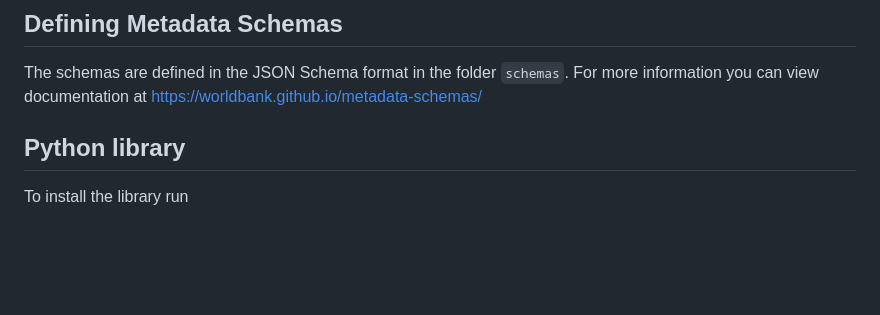
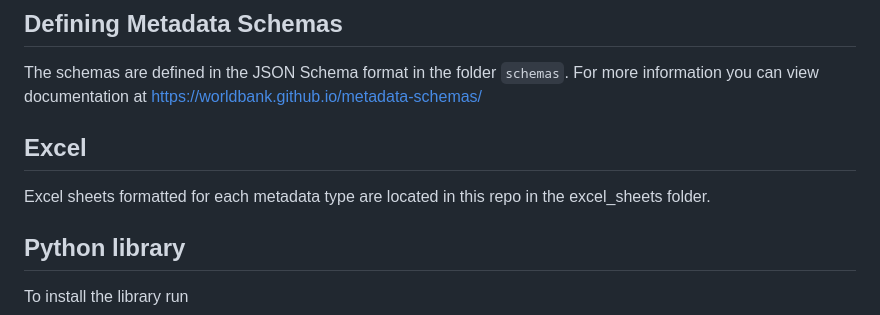
Before and after one commit to worldbank/metadata-schemas, a Markdown page: README.md, the part around the change. Rendered like a GitHub page; blank space fills up the shorter version.

Commit message:
include ref to excel sheet folder

```diff
--- a/README.md
+++ b/README.md
@@ -4,6 +4,10 @@ This repository contains both the definitions of Metadata Schemas and a python l
 ## Defining Metadata Schemas
 
 The schemas are defined in the JSON Schema format in the folder `schemas`. For more information you can view documentation at https://worldbank.github.io/metadata-schemas/
+
+## Excel
+
+Excel sheets formatted for each metadata type are located in this repo in the excel_sheets folder.
 
 ## Python library
 
```
